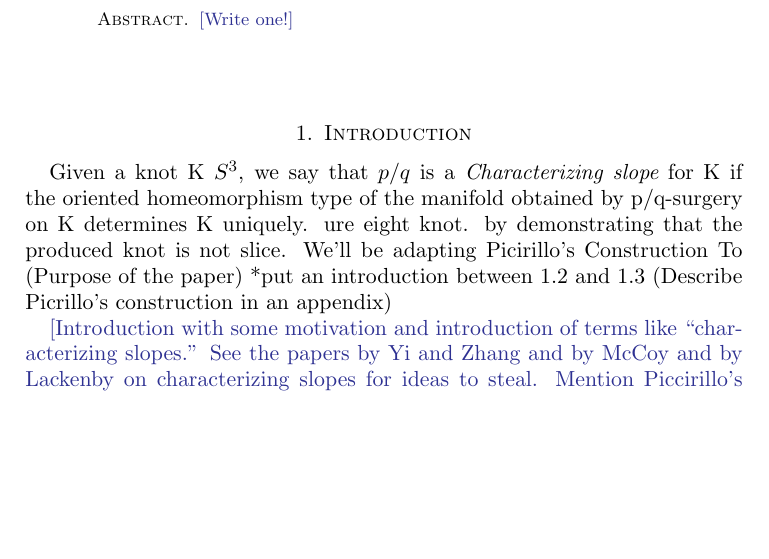
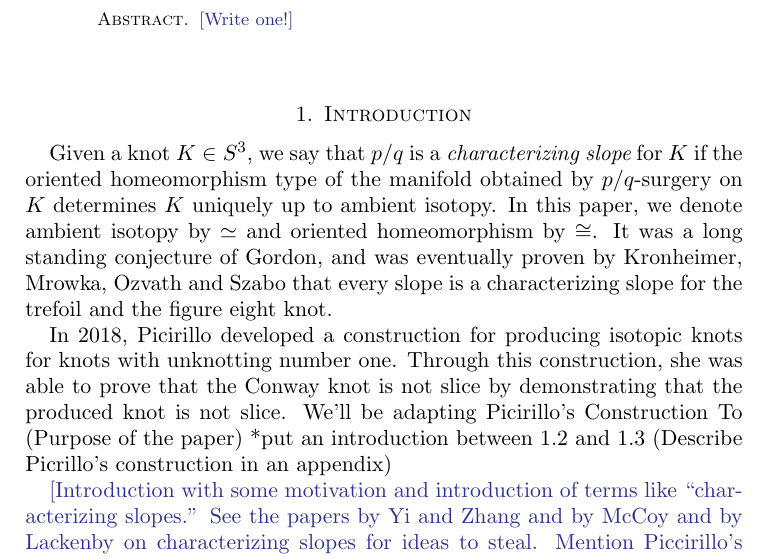
Before and after one commit to cdserio99/Knots-REU, a LaTeX paper (integer.tex): part of page 1 of 8, cut so that both start at the same text, the shorter picture padded with empty space. Compiled offline with pdfLaTeX.

Commit message:
proofreading

```diff
--- a/integer.tex
+++ b/integer.tex
@@ -73,9 +73,11 @@
 
 \section{Introduction}\label{sec:intro}
 
-Given a knot K $S^3$, we say that $p/q$  is a {\it Characterizing slope} for K  if the oriented homeomorphism type of the manifold obtained by p/q-surgery on K determines K uniquely.
-ure eight knot.
- by demonstrating that the produced knot is not slice. We’ll be adapting Picirillo’s Construction To (Purpose of the paper)
+Given a knot $K\in S^3$, we say that $p/q$  is a {\it characterizing slope} for $K$  if the oriented homeomorphism type of the manifold obtained by $p/q$-surgery on $K$ determines $K$ uniquely up to ambient isotopy. In this paper, we denote ambient isotopy by $\simeq$ and oriented homeomorphism by $\cong$.
+It was a long standing conjecture of Gordon, and was eventually proven by Kronheimer, Mrowka, Ozvath and Szabo that every slope is a characterizing slope for the trefoil and the figure eight knot.
+
+
+In 2018, Picirillo developed a construction for producing isotopic knots for knots with unknotting number one. Through this construction, she was able to prove that the Conway knot is not slice by demonstrating that the produced knot is not slice. We’ll be adapting Picirillo’s Construction To (Purpose of the paper)
 *put an introduction between 1.2 and 1.3
 (Describe Picrillo’s construction in an appendix)
 
```
Also changed, not shown: integer.pdf, 1 other file.
